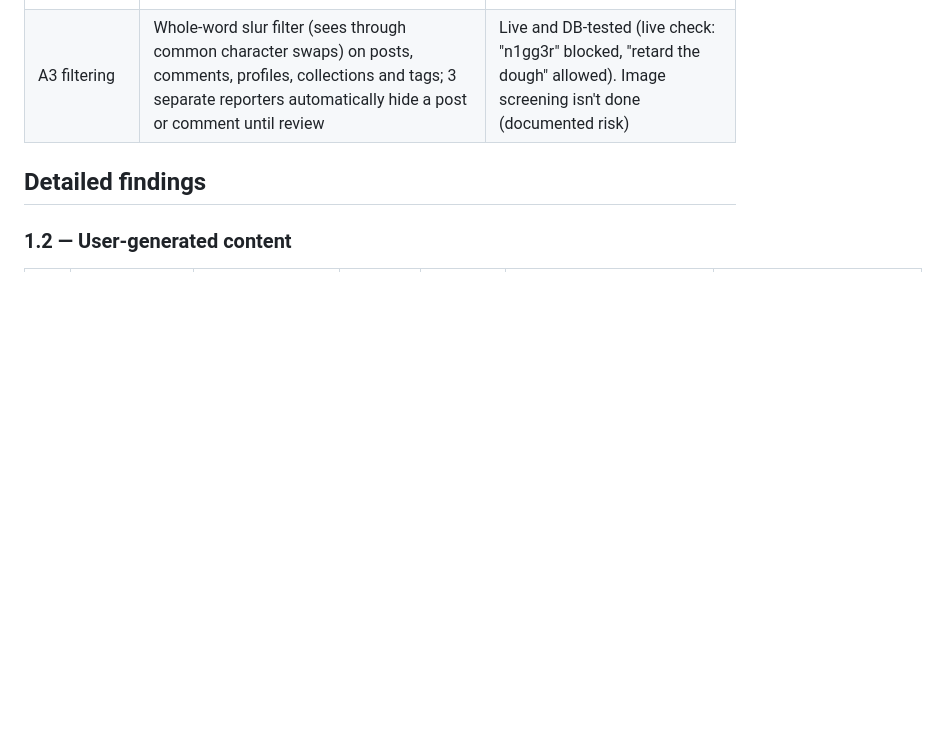
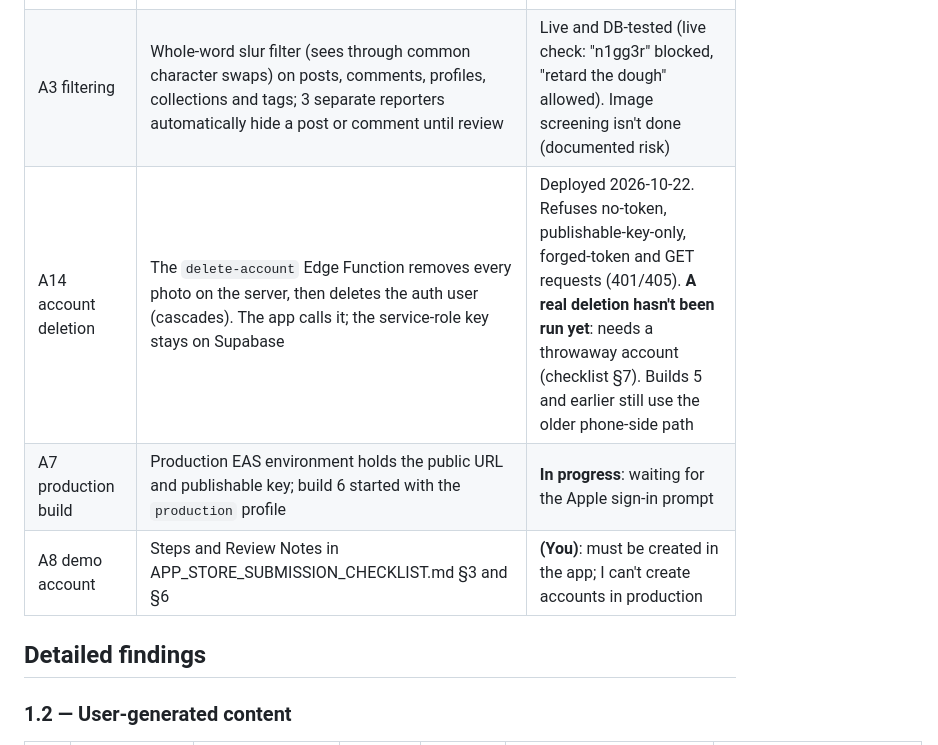
Before and after one commit to ajs787/cheffy, a Markdown page: APP_STORE_AUDIT.md, the part around the change. GitHub-like rendering; blank space fills up the shorter version.

Commit message:
Add App Store submission checklist; record deletion and release progress
Co-Authored-By: Claude Opus 5.5 <noreply@anthropic.com>

```diff
--- a/APP_STORE_AUDIT.md
+++ b/APP_STORE_AUDIT.md
@@ -37,6 +37,9 @@ Blocking items before submission: **A1, A2, A3, A5, A8, A9** (below).
 | A1 moderation workflow | `moderators` table, `moderation_queue()` and `moderate()` (remove, restore, dismiss, suspend, unsuspend), an action log, and a moderators-only Settings → Moderation screen. Optional webhook alert (Discord/Slack) on each new report (`20261022000003`) | Live (pushed 2026-10-22); @chefshin is the moderator. Settings → Moderation checked in the simulator (empty queue). **A filled queue is unverified on a device** (no real reports yet). The webhook alert isn't configured |
 | A2 suspension | Bans the login (`auth.users.banned_until`), takes down posts and comments, blocks new posts and comments; reversible | Live and DB-tested |
 | A3 filtering | Whole-word slur filter (sees through common character swaps) on posts, comments, profiles, collections and tags; 3 separate reporters automatically hide a post or comment until review | Live and DB-tested (live check: "n1gg3r" blocked, "retard the dough" allowed). Image screening isn't done (documented risk) |
+| A14 account deletion | The `delete-account` Edge Function removes every photo on the server, then deletes the auth user (cascades). The app calls it; the service-role key stays on Supabase | Deployed 2026-10-22. Refuses no-token, publishable-key-only, forged-token and GET requests (401/405). **A real deletion hasn't been run yet**: needs a throwaway account (checklist §7). Builds 5 and earlier still use the older phone-side path |
+| A7 production build | Production EAS environment holds the public URL and publishable key; build 6 started with the `production` profile | **In progress**: waiting for the Apple sign-in prompt |
+| A8 demo account | Steps and Review Notes in APP_STORE_SUBMISSION_CHECKLIST.md §3 and §6 | **(You)**: must be created in the app; I can't create accounts in production |
 
 ## Detailed findings
 
```
Also changed, not shown: APP_STORE_SUBMISSION_CHECKLIST.md (added, +148 -0 lines).
